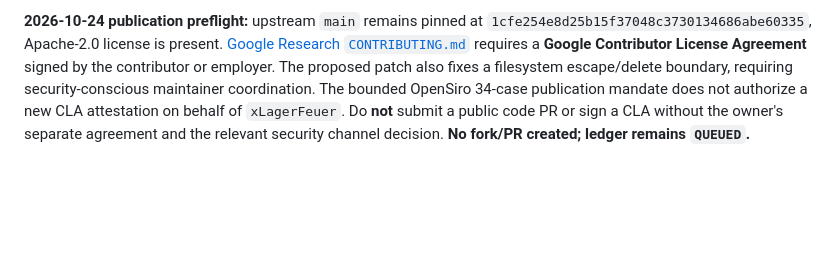
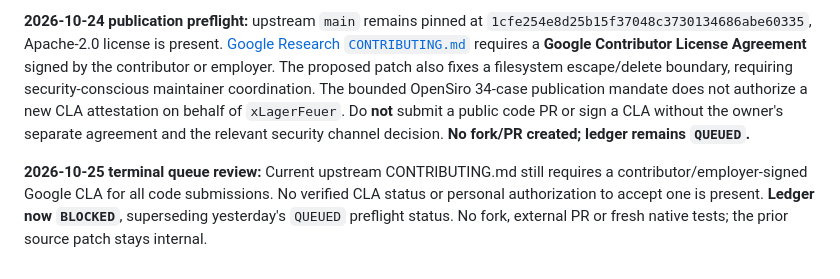
Before and after one commit to opensiro/upstream, a Markdown page: pilots/harness2/CONTRIBUTION_HANDOFF.md, the part around the change. Drawn GitHub-style; blank space fills up the shorter version.

Commit message:
Record Harness2 Google CLA requirement

```diff
--- a/pilots/harness2/CONTRIBUTION_HANDOFF.md
+++ b/pilots/harness2/CONTRIBUTION_HANDOFF.md
@@ -27,3 +27,5 @@ At the reviewed revision plus the new test file: **2 PASS / 5 FAIL / 1 additiona
 Check for upstream overlap and issue assignment/maintainer expectations, reproduce with the supported upstream Python test environment and obtain separately authorized human publication. The external right is **not** delegated by this packet. Next frozen candidate may be screened immediately.
 
 **2026-10-24 publication preflight:** upstream `main` remains pinned at `1cfe254e8d25b15f37048c3730134686abe60335`, Apache-2.0 license is present. [Google Research `CONTRIBUTING.md`](https://github.com/google-research/harness2/blob/main/CONTRIBUTING.md) requires a **Google Contributor License Agreement** signed by the contributor or employer. The proposed patch also fixes a filesystem escape/delete boundary, requiring security-conscious maintainer coordination. The bounded OpenSiro 34-case publication mandate does not authorize a new CLA attestation on behalf of `xLagerFeuer`. Do **not** submit a public code PR or sign a CLA without the owner's separate agreement and the relevant security channel decision. **No fork/PR created; ledger remains `QUEUED`.**
+
+**2026-10-25 terminal queue review:** Current upstream CONTRIBUTING.md still requires a contributor/employer-signed Google CLA for all code submissions. No verified CLA status or personal authorization to accept one is present. **Ledger now `BLOCKED`**, superseding yesterday's `QUEUED` preflight status. No fork, external PR or fresh native tests; the prior source patch stays internal.
```
